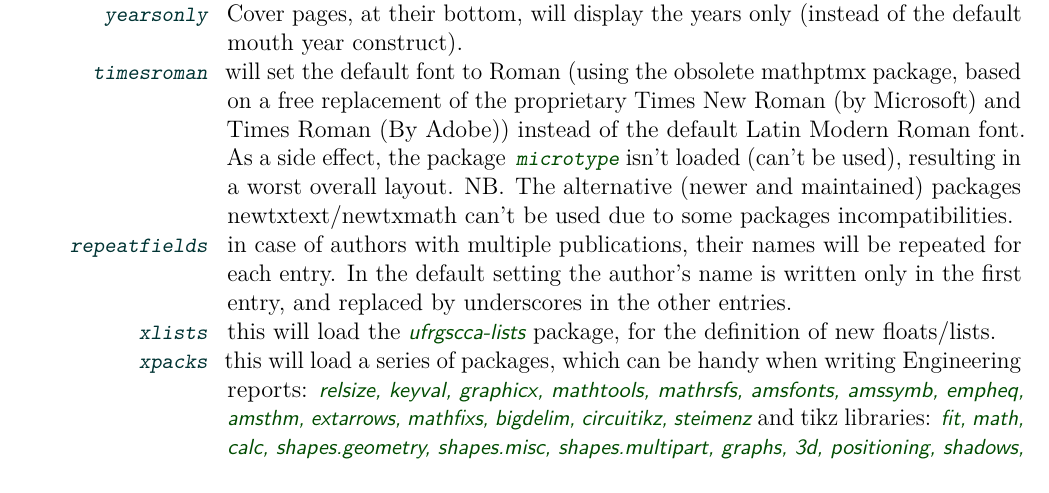
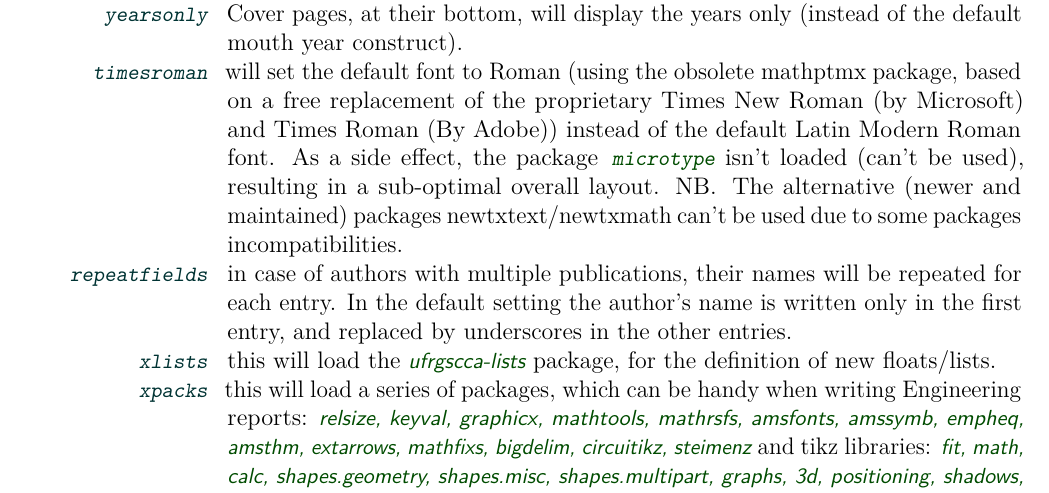
Before and after one commit to alceu-frigeri/ufrgscca, a LaTeX thesis (doc/ufrgscca.tex): part of page 3 of 22, cut so that both start at the same text. Compiled offline with pdfLaTeX; a LaTeX package or settings file that is missing is left out.

Commit message:
typo fixed

```diff
--- a/doc/ufrgscca.tex
+++ b/doc/ufrgscca.tex
@@ -84,7 +84,7 @@ Being based on the report class, one can use all class options one would with a
 	\DescribeOption{strict-abnt} to assure asymmetric margins, as defined by ABNT: inner ones greater than outer ones, which matters if you are going to print the doc and make a book of it, but makes it odd to look at in a computer screen, reason by which the current default setting is for symmetric margins (same text width).
     \DescribeOption{pretextontoc} “pre-text” elements, like “list of$\dots$” will be inserted in the “table of contents”.
     \DescribeOption{yearsonly} Cover pages, at their bottom, will display the years only (instead of the default mouth year construct).
-    \DescribeOption{timesroman} will set the default font to Roman (using the obsolete mathptmx package, based on  a free replacement of the proprietary Times New Roman (by Microsoft) and Times Roman (By Adobe)) instead of the default Latin Modern Roman font. As a side effect, the package \Pack{microtype} isn't loaded (can't be used), resulting in a worst overall layout. NB. The alternative (newer and maintained) packages newtxtext/newtxmath can't be used due to some packages incompatibilities.
+    \DescribeOption{timesroman} will set the default font to Roman (using the obsolete mathptmx package, based on  a free replacement of the proprietary Times New Roman (by Microsoft) and Times Roman (By Adobe)) instead of the default Latin Modern Roman font. As a side effect, the package \Pack{microtype} isn't loaded (can't be used), resulting in a sub-optimal overall layout. NB. The alternative (newer and maintained) packages newtxtext/newtxmath can't be used due to some packages incompatibilities.
 	\DescribeOption{repeatfields} in case of authors with multiple publications, their names will be repeated for each entry. In the default setting the author's name is written only in the first entry, and replaced by underscores in the other entries.
 	\DescribeOption{xlists} this will load the {\MetaFmt[Pack]\sffamily ufrgscca-lists} package, for the definition of new floats/lists.
 	\DescribeOption{xpacks} this will load a series of packages, which can be handy when writing Engineering reports: {\MetaFmt[Pack]\sffamily relsize, keyval, graphicx, mathtools, mathrsfs, amsfonts, amssymb, empheq, amsthm, ext\-arrows, mathfixs, bigdelim, circuitikz, steimenz} and tikz libraries: {\MetaFmt[Pack]\sffamily fit,  math, calc, shapes.geometry, shapes.misc, shapes.multipart, graphs, 3d, positioning, shadows, babel}. One is advised to look after each package documentation (ctan.org) for further information.
```
Also changed, not shown: README.md, doc/ufrgscca.pdf.
